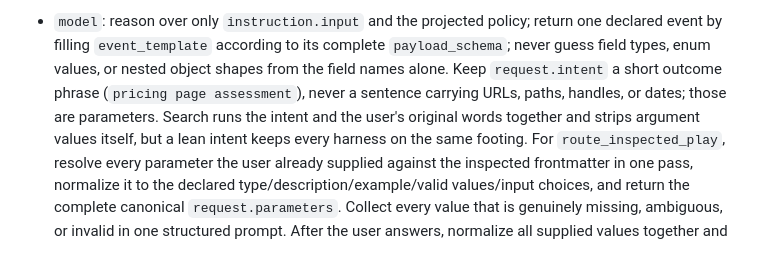
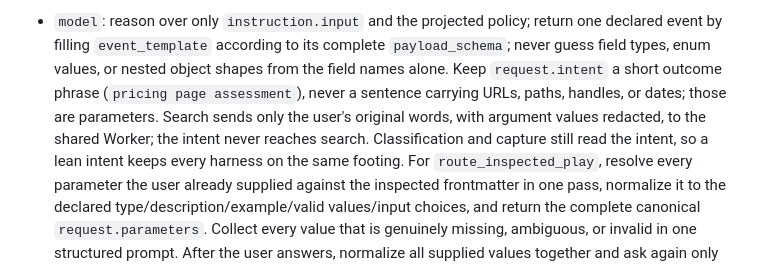
Before and after one commit to modiqo/play, a Markdown page: SKILL.md, the part around the change. GitHub-like rendering.

Commit message:
docs(skill): state that search ignores the intent
SKILL.md said search runs the intent and the original words together.
play-search uses only --also when it is present, and both runtime
search commands pass it, so the intent never reaches the Worker.

Co-Authored-By: Claude Opus 5.5 (1M context) <noreply@anthropic.com>

```diff
--- a/SKILL.md
+++ b/SKILL.md
@@ -271,9 +271,9 @@ run.
   event by filling `event_template` according to its complete `payload_schema`; never guess field
   types, enum values, or nested object shapes from the field names alone. Keep `request.intent`
   a short outcome phrase (`pricing page assessment`), never a sentence carrying URLs, paths,
-  handles, or dates; those are parameters. Search runs the intent and the user's original words
-  together and strips argument values itself, but a lean intent keeps every harness on the same
-  footing. For
+  handles, or dates; those are parameters. Search sends only the user's original words, with
+  argument values redacted, to the shared Worker; the intent never reaches search. Classification
+  and capture still read the intent, so a lean intent keeps every harness on the same footing. For
   `route_inspected_play`, resolve every parameter the
   user already supplied against the inspected frontmatter in one pass, normalize it to the declared
   type/description/example/valid values/input choices, and return the complete canonical
```
Also changed, not shown: 1 other file.
